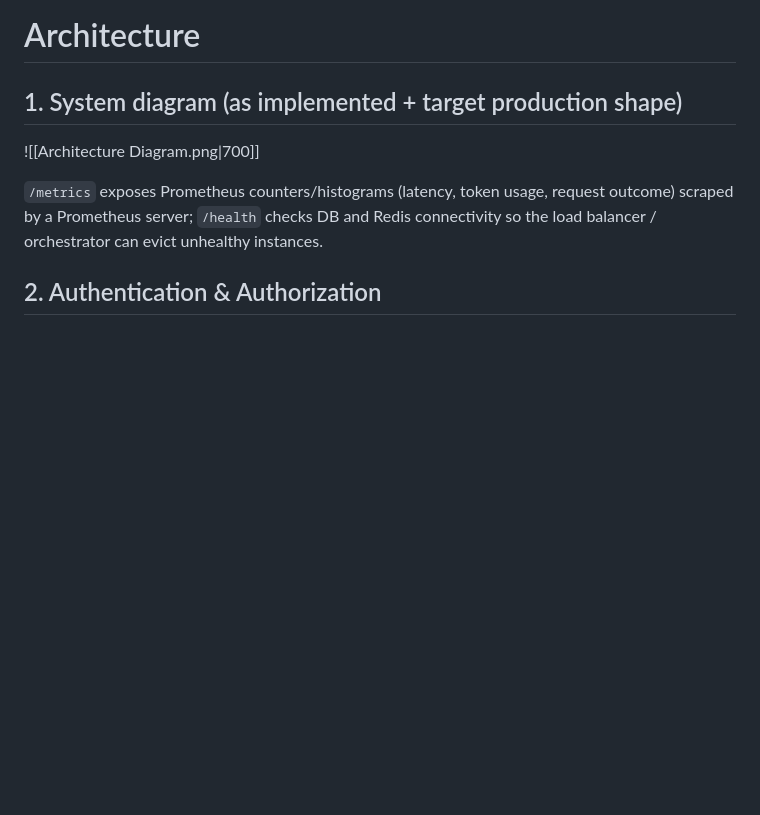
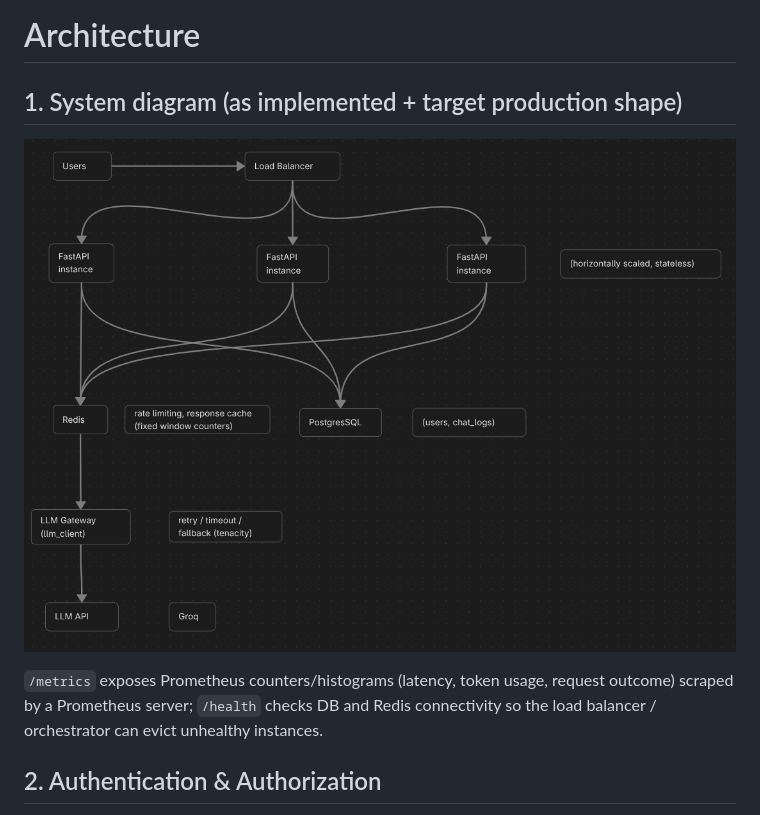
Before and after one commit to kshitij-ka/Infer-AI, a Markdown page: docs/architecture.md, the part around the change. Drawn GitHub-style; blank space fills up the shorter version.

Commit message:
docs: fix architecture image in architecture docs.

```diff
--- a/docs/architecture.md
+++ b/docs/architecture.md
@@ -2,8 +2,7 @@
 
 ## 1. System diagram (as implemented + target production shape)
 
-![[Architecture Diagram.png|700]]
-
+![Architecture Diagram](Architecture%20Diagram.png)
 
 `/metrics` exposes Prometheus counters/histograms (latency, token usage, request outcome) scraped by a Prometheus server; `/health` checks DB and Redis connectivity so the load balancer / orchestrator can evict unhealthy instances.
 
```
